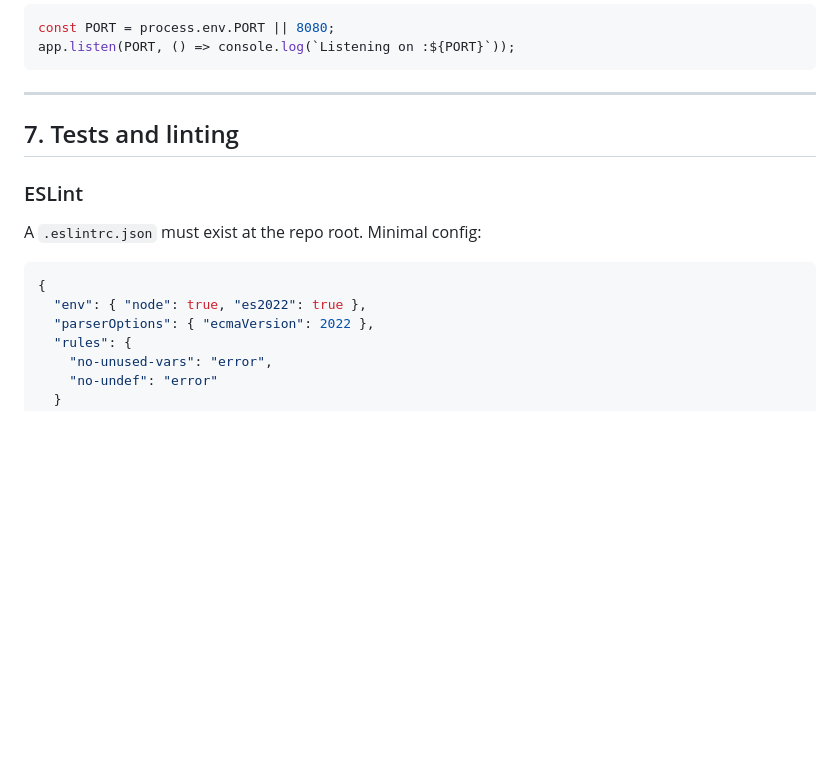
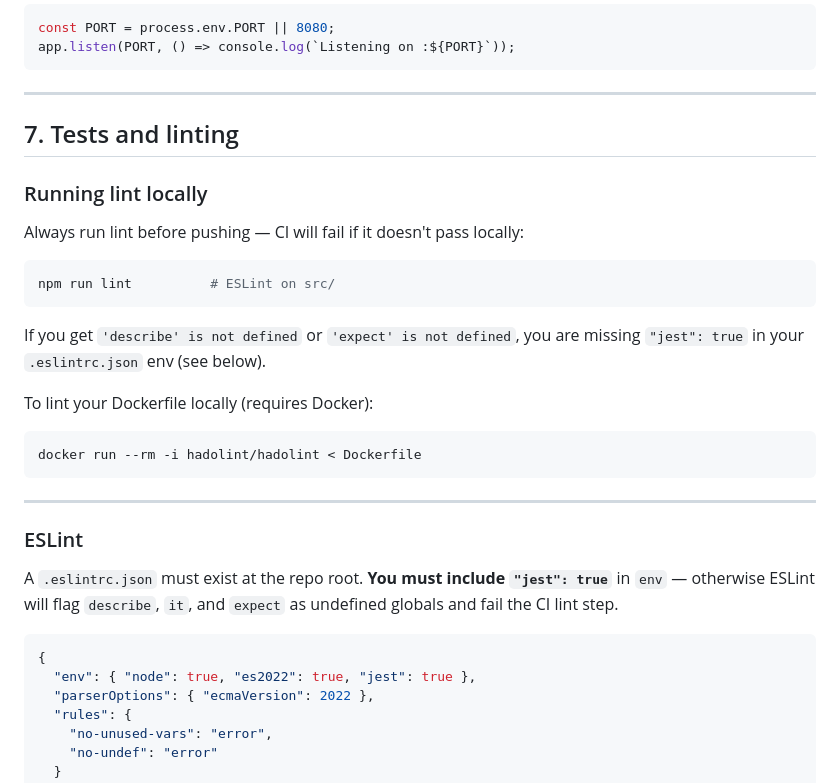
Before and after one commit to Mooroon5-CNP/cnp-portal, a Markdown page: docs/DEVELOPER_GUIDE.md, the part around the change. GitHub-like rendering; blank space fills up the shorter version.

Commit message:
docs: add local lint instructions + document jest:true requirement in eslintrc
Co-Authored-By: Claude Sonnet 4.6 <noreply@anthropic.com>

````diff
--- a/docs/DEVELOPER_GUIDE.md
+++ b/docs/DEVELOPER_GUIDE.md
@@ -195,13 +195,31 @@ app.listen(PORT, () => console.log(`Listening on :${PORT}`));
 
 ## 7. Tests and linting
 
+### Running lint locally
+
+Always run lint before pushing — CI will fail if it doesn't pass locally:
+
+```bash
+npm run lint          # ESLint on src/
+```
+
+If you get `'describe' is not defined` or `'expect' is not defined`, you are missing `"jest": true` in your `.eslintrc.json` env (see below).
+
+To lint your Dockerfile locally (requires Docker):
+
+```bash
+docker run --rm -i hadolint/hadolint < Dockerfile
+```
+
+---
+
 ### ESLint
 
-A `.eslintrc.json` must exist at the repo root. Minimal config:
+A `.eslintrc.json` must exist at the repo root. **You must include `"jest": true`** in `env` — otherwise ESLint will flag `describe`, `it`, and `expect` as undefined globals and fail the CI lint step.
 
 ```json
 {
-  "env": { "node": true, "es2022": true },
+  "env": { "node": true, "es2022": true, "jest": true },
   "parserOptions": { "ecmaVersion": 2022 },
   "rules": {
     "no-unused-vars": "error",
````
